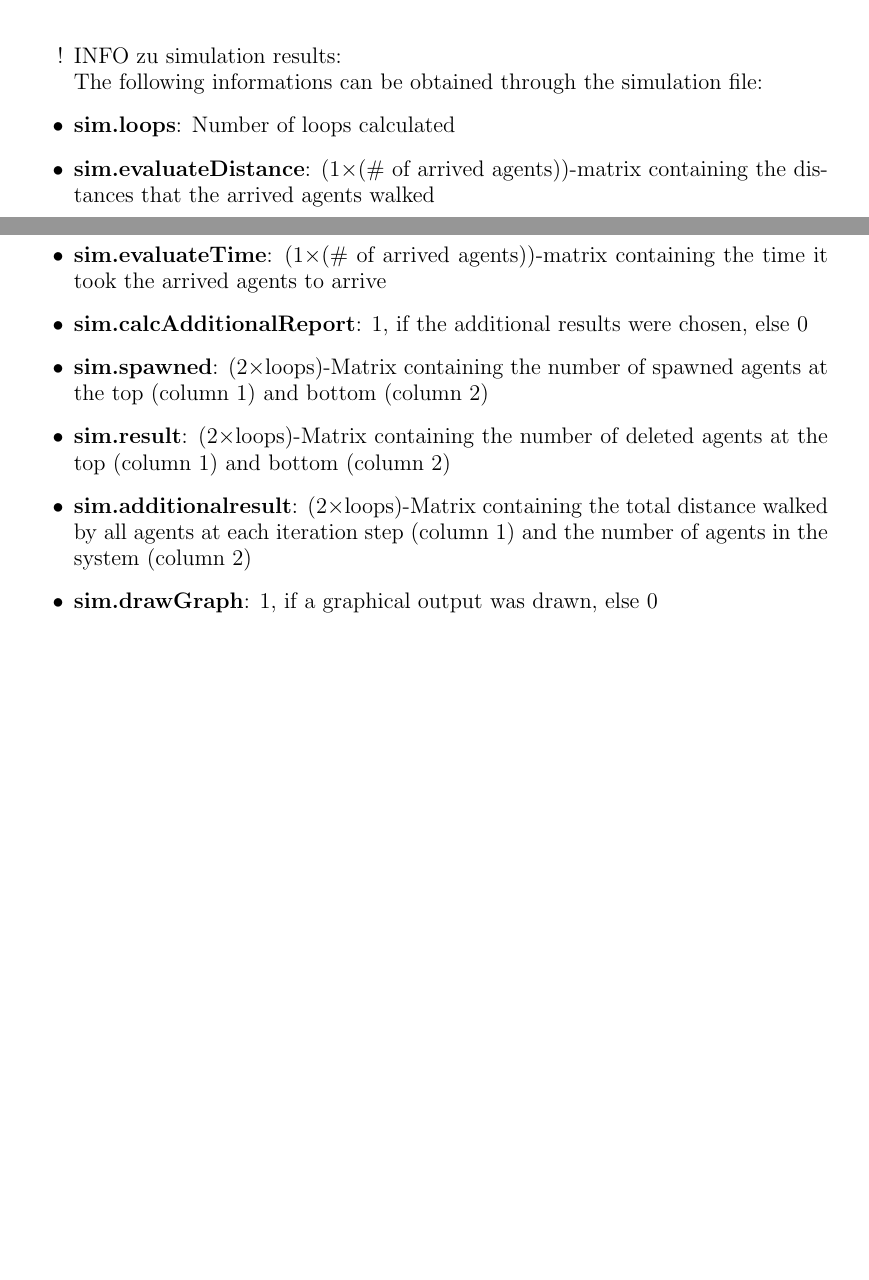
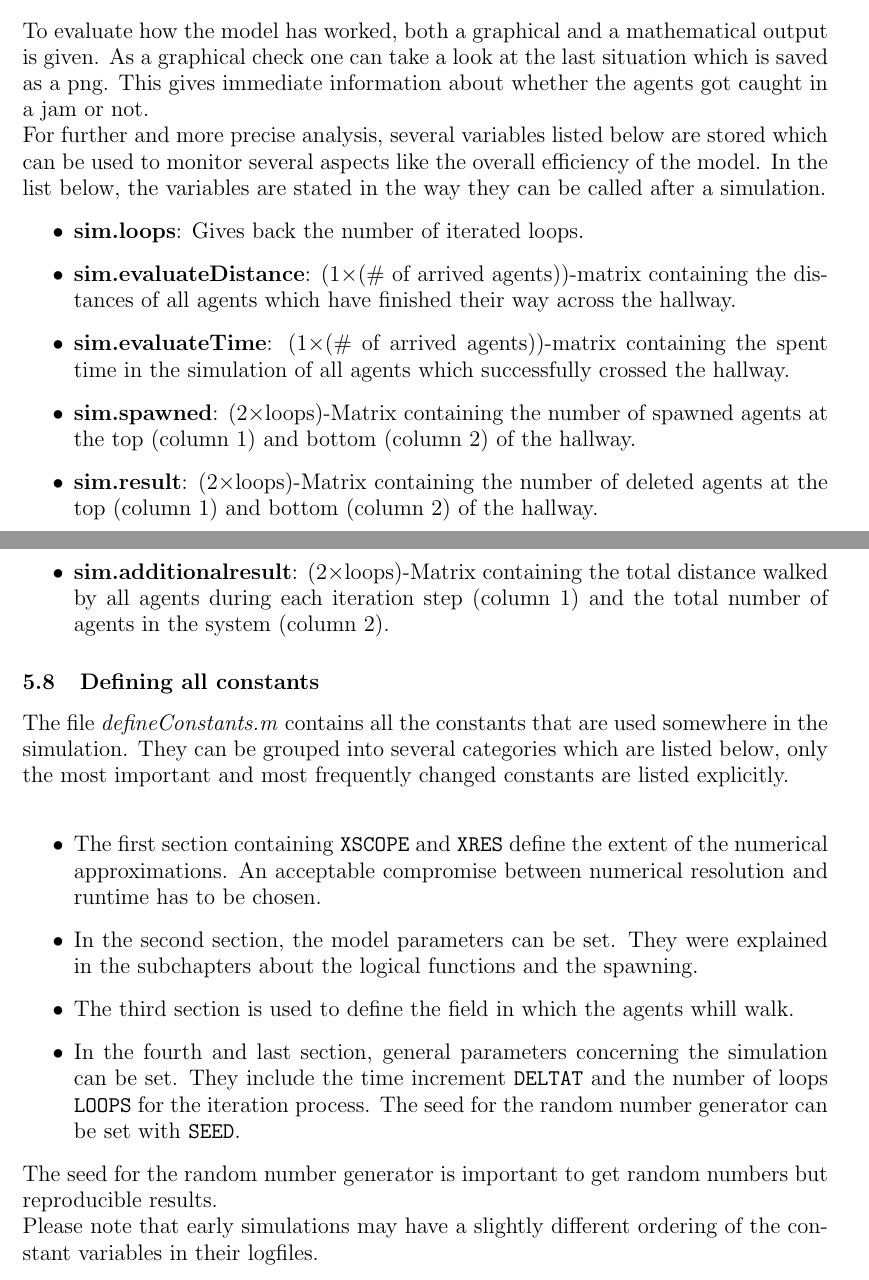
Before and after one commit to ratheile/MSSSM, a LaTeX document (doc/latex/report.tex, which reads doc/latex/Implementation.tex, doc/latex/WantToDo.tex, doc/latex/constants.tex): two parts of pages 35 and 36 of 39 before the commit and two parts of pages 29 and 30 of 40 after it, joined at a grey line, cut at the place of the change, the shorter picture padded with empty space. Compiled offline with pdfLaTeX; the source files are stored in an older character set and shown here as Unicode.

Commit message:
An der Dokumentation weitergearbeitet. Neues Kapitel eingefuehrt

```diff
--- a/doc/latex/Implementation.tex
+++ b/doc/latex/Implementation.tex
@@ -29,5 +29,7 @@
 \subsection{Readout of informations of after a simulation}
 \input{readout.tex}
 
+\subsection{Defining all constants}
+\input{constants.tex}
 
 \clearpage
--- a/doc/latex/WantToDo.tex
+++ b/doc/latex/WantToDo.tex
@@ -24,19 +24,7 @@
 \item Kapitel "How to start our simulation" und was man wie wählen kann, ebenfalls run auskommentieren
 \item Kapitel Limitations of our model (dort simplifications reinnehmen, 180°-limitation verhindert "ausbrechen" (Bild), etc.
 \\
-
-\item[!] INFO zu simulation results:\\
-The following informations can be obtained through the simulation file:
-
-\item \textbf{sim.loops}: Number of loops calculated
-\item \textbf{sim.evaluateDistance}: (1$\times$(\# of arrived agents))-matrix containing the distances that the arrived agents walked
-\item \textbf{sim.evaluateTime}: (1$\times$(\# of arrived agents))-matrix containing the time it took the arrived agents to arrive
-\item \textbf{sim.calcAdditionalReport}: 1, if the additional results were chosen, else 0
-\item \textbf{sim.spawned}: (2$\times$loops)-Matrix containing the number of spawned agents at the top (column 1) and bottom (column 2)
-\item \textbf{sim.result}:  (2$\times$loops)-Matrix containing the number of deleted agents at the top (column 1) and bottom (column 2)
-\item \textbf{sim.additionalresult}:  (2$\times$loops)-Matrix containing the total distance walked by all agents at each iteration step (column 1) and the number of agents in the system (column 2)
-\item \textbf{sim.drawGraph}: 1, if a graphical output was drawn, else 0
-
 \end{itemize}
 
+
 \newpage
--- /dev/null
+++ b/doc/latex/constants.tex
@@ -0,0 +1,11 @@
+%constants.tex
+
+\noi The file \textit{defineConstants.m} contains all the constants that are used somewhere in the simulation. They can be grouped into several categories which are listed below, only the most important and most frequently changed constants are listed explicitly.\\
+\begin{itemize}
+	\item The first section containing \texttt{XSCOPE} and \texttt{XRES} define the extent of the numerical approximations. An acceptable compromise between numerical resolution and runtime has to be chosen.
+	\item In the second section, the model parameters can be set. They were explained in the subchapters about the logical functions and the spawning.
+	\item The third section is used to define the field in which the agents whill walk.
+	\item In the fourth and last section, general parameters concerning the simulation can be set. They include the time increment \texttt{DELTAT} and the number of loops \texttt{LOOPS} for the iteration process. The seed for the random number generator can be set with \texttt{SEED}.
+\end{itemize}
+\noi The seed for the random number generator is important to get random numbers but reproducible results.\\
+Please note that early simulations may have a slightly different ordering of the constant variables in their logfiles.
```
Also changed, not shown: doc/latex/Agents.tex (+1 -1 lines), doc/latex/Experiments.tex (+18 -2 lines), doc/latex/ImplementationGeneral.tex (+1 -0 lines), doc/latex/ResultsAndDiscussion.tex (+7 -0 lines), doc/latex/readOut.tex (+10 -1 lines), doc/latex/report.tex (+1 -0 lines), doc/latex/researchplan.tex (line endings or trailing spaces).
